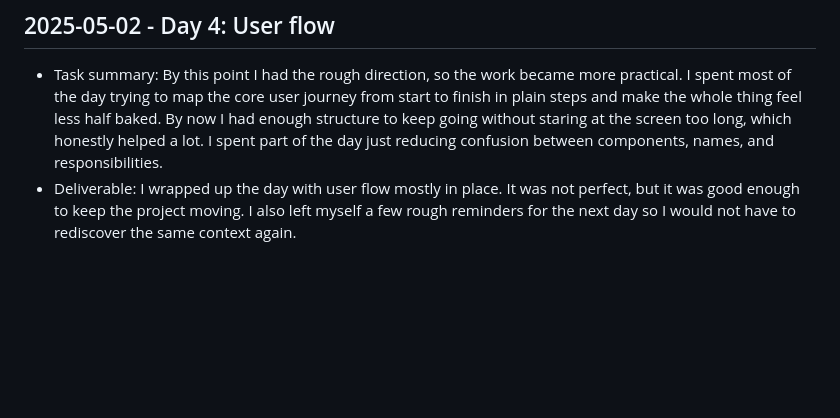
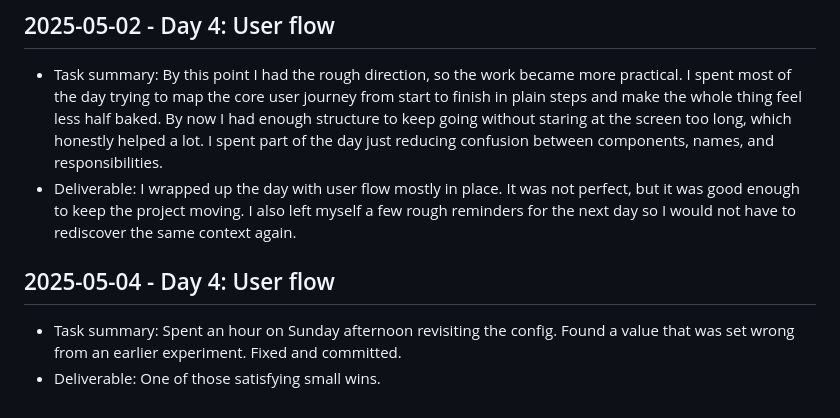
Before and after one commit to harshitpaunikar1/private-search-research-assistant, a Markdown page: .github/project-buildup-history.md, the part around the change. Drawn GitHub-style; blank space fills up the shorter version.

Commit message:
Day 4: User flow
Project: Private Search Research Assistant
Category: advanced_system / generic
Date: 2025-05-04

Task:
Spent an hour on Sunday afternoon revisiting the config. Found a value
that was set wrong from an earlier experiment. Fixed and committed.

Deliverable:
One of those satisfying small wins.

```diff
--- a/.github/project-buildup-history.md
+++ b/.github/project-buildup-history.md
@@ -20,3 +20,7 @@
 
 - Task summary: By this point I had the rough direction, so the work became more practical. I spent most of the day trying to map the core user journey from start to finish in plain steps and make the whole thing feel less half baked. By now I had enough structure to keep going without staring at the screen too long, which honestly helped a lot. I spent part of the day just reducing confusion between components, names, and responsibilities.
 - Deliverable: I wrapped up the day with user flow mostly in place. It was not perfect, but it was good enough to keep the project moving. I also left myself a few rough reminders for the next day so I would not have to rediscover the same context again.
+## 2025-05-04 - Day 4: User flow
+
+- Task summary: Spent an hour on Sunday afternoon revisiting the config. Found a value that was set wrong from an earlier experiment. Fixed and committed.
+- Deliverable: One of those satisfying small wins.
```
